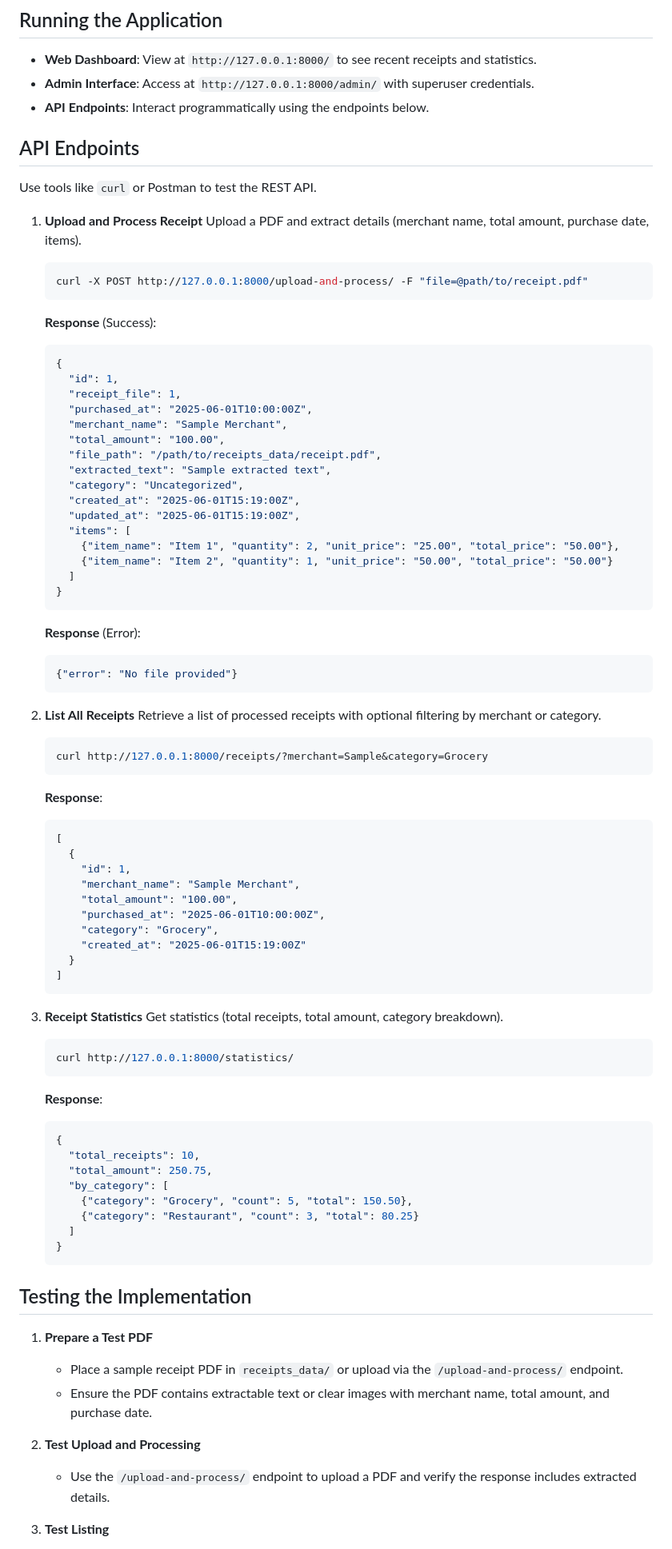
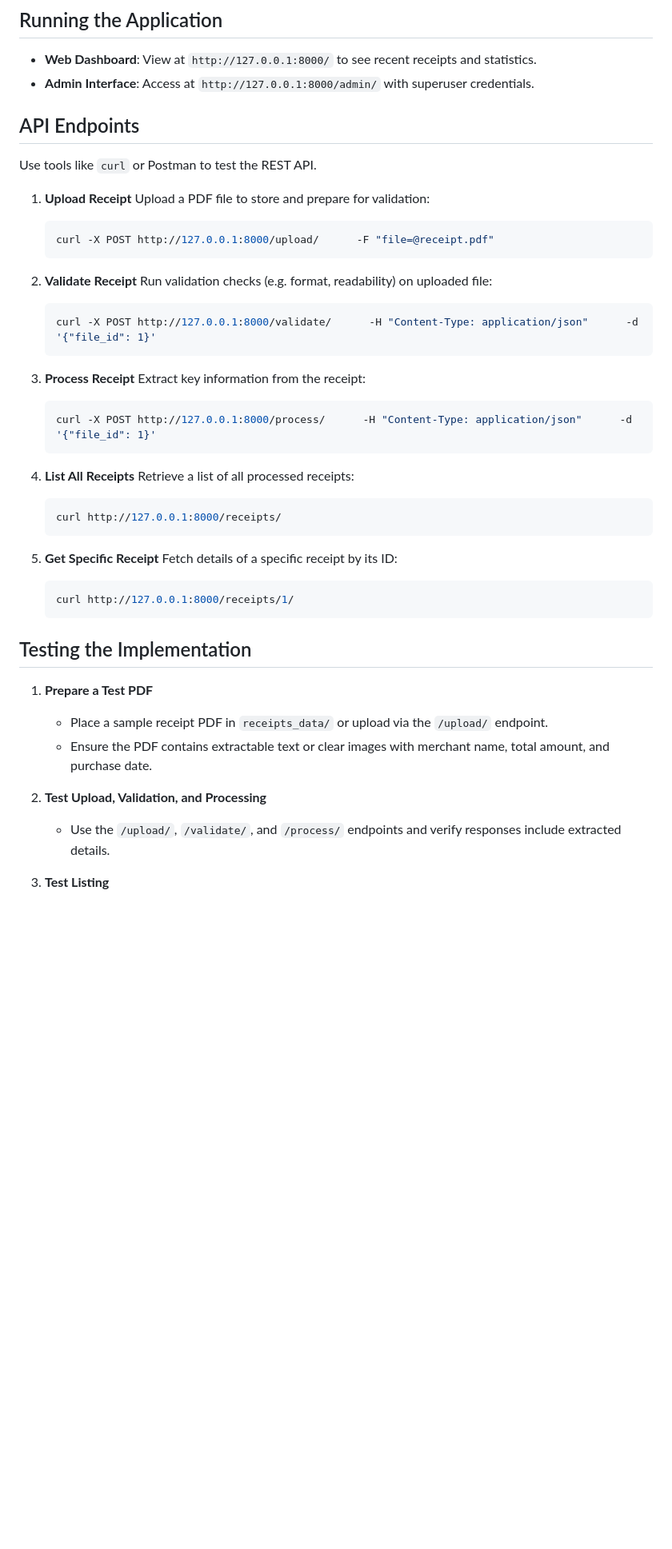
Before and after one commit to dineshroyal9121687814/Automateaccounts, a Markdown page: README.md, the part around one of its changes. Shown at 80% size. Rendered like a GitHub page; blank space fills up the shorter version.

````diff
--- a/README.md
+++ b/README.md
@@ -79,84 +78,48 @@ A Django-based application for processing receipt PDF files, extracting key deta
 
 - **Web Dashboard**: View at `http://127.0.0.1:8000/` to see recent receipts and statistics.
 - **Admin Interface**: Access at `http://127.0.0.1:8000/admin/` with superuser credentials.
-- **API Endpoints**: Interact programmatically using the endpoints below.
 
 ## API Endpoints
 
 Use tools like `curl` or Postman to test the REST API.
 
-1. **Upload and Process Receipt**
-   Upload a PDF and extract details (merchant name, total amount, purchase date, items).
+1. **Upload Receipt**
+   Upload a PDF file to store and prepare for validation:
    ```bash
-   curl -X POST http://127.0.0.1:8000/upload-and-process/ -F "file=@path/to/receipt.pdf"
-   ```
-   **Response** (Success):
-   ```json
-   {
-     "id": 1,
-     "receipt_file": 1,
-     "purchased_at": "2025-06-01T10:00:00Z",
-     "merchant_name": "Sample Merchant",
-     "total_amount": "100.00",
-     "file_path": "/path/to/receipts_data/receipt.pdf",
-     "extracted_text": "Sample extracted text",
-     "category": "Uncategorized",
-     "created_at": "2025-06-01T15:19:00Z",
-     "updated_at": "2025-06-01T15:19:00Z",
-     "items": [
-       {"item_name": "Item 1", "quantity": 2, "unit_price": "25.00", "total_price": "50.00"},
-       {"item_name": "Item 2", "quantity": 1, "unit_price": "50.00", "total_price": "50.00"}
-     ]
-   }
-   ```
-   **Response** (Error):
-   ```json
-   {"error": "No file provided"}
+   curl -X POST http://127.0.0.1:8000/upload/      -F "file=@receipt.pdf"
    ```
 
-2. **List All Receipts**
-   Retrieve a list of processed receipts with optional filtering by merchant or category.
+2. **Validate Receipt**
+   Run validation checks (e.g. format, readability) on uploaded file:
    ```bash
-   curl http://127.0.0.1:8000/receipts/?merchant=Sample&category=Grocery
-   ```
-   **Response**:
-   ```json
-   [
-     {
-       "id": 1,
-       "merchant_name": "Sample Merchant",
-       "total_amount": "100.00",
-       "purchased_at": "2025-06-01T10:00:00Z",
-       "category": "Grocery",
-       "created_at": "2025-06-01T15:19:00Z"
-     }
-   ]
+   curl -X POST http://127.0.0.1:8000/validate/      -H "Content-Type: application/json"      -d '{"file_id": 1}'
    ```
 
-3. **Receipt Statistics**
-   Get statistics (total receipts, total amount, category breakdown).
+3. **Process Receipt**
+   Extract key information from the receipt:
    ```bash
-   curl http://127.0.0.1:8000/statistics/
+   curl -X POST http://127.0.0.1:8000/process/      -H "Content-Type: application/json"      -d '{"file_id": 1}'
    ```
-   **Response**:
-   ```json
-   {
-     "total_receipts": 10,
-     "total_amount": 250.75,
-     "by_category": [
-       {"category": "Grocery", "count": 5, "total": 150.50},
-       {"category": "Restaurant", "count": 3, "total": 80.25}
-     ]
-   }
+
+4. **List All Receipts**
+   Retrieve a list of all processed receipts:
+   ```bash
+   curl http://127.0.0.1:8000/receipts/
+   ```
+
+5. **Get Specific Receipt**
+   Fetch details of a specific receipt by its ID:
+   ```bash
+   curl http://127.0.0.1:8000/receipts/1/
    ```
 
 ## Testing the Implementation
 
 1. **Prepare a Test PDF**
-   - Place a sample receipt PDF in `receipts_data/` or upload via the `/upload-and-process/` endpoint.
+   - Place a sample receipt PDF in `receipts_data/` or upload via the `/upload/` endpoint.
    - Ensure the PDF contains extractable text or clear images with merchant name, total amount, and purchase date.
 
-2. **Test Upload and Processing**
-   - Use the `/upload-and-process/` endpoint to upload a PDF and verify the response includes extracted details.
+2. **Test Upload, Validation, and Processing**
+   - Use the `/upload/`, `/validate/`, and `/process/` endpoints and verify responses include extracted details.
 
 3. **Test Listing**
````
Also changed, not shown: other parts of README.md (+4 -21 lines).
